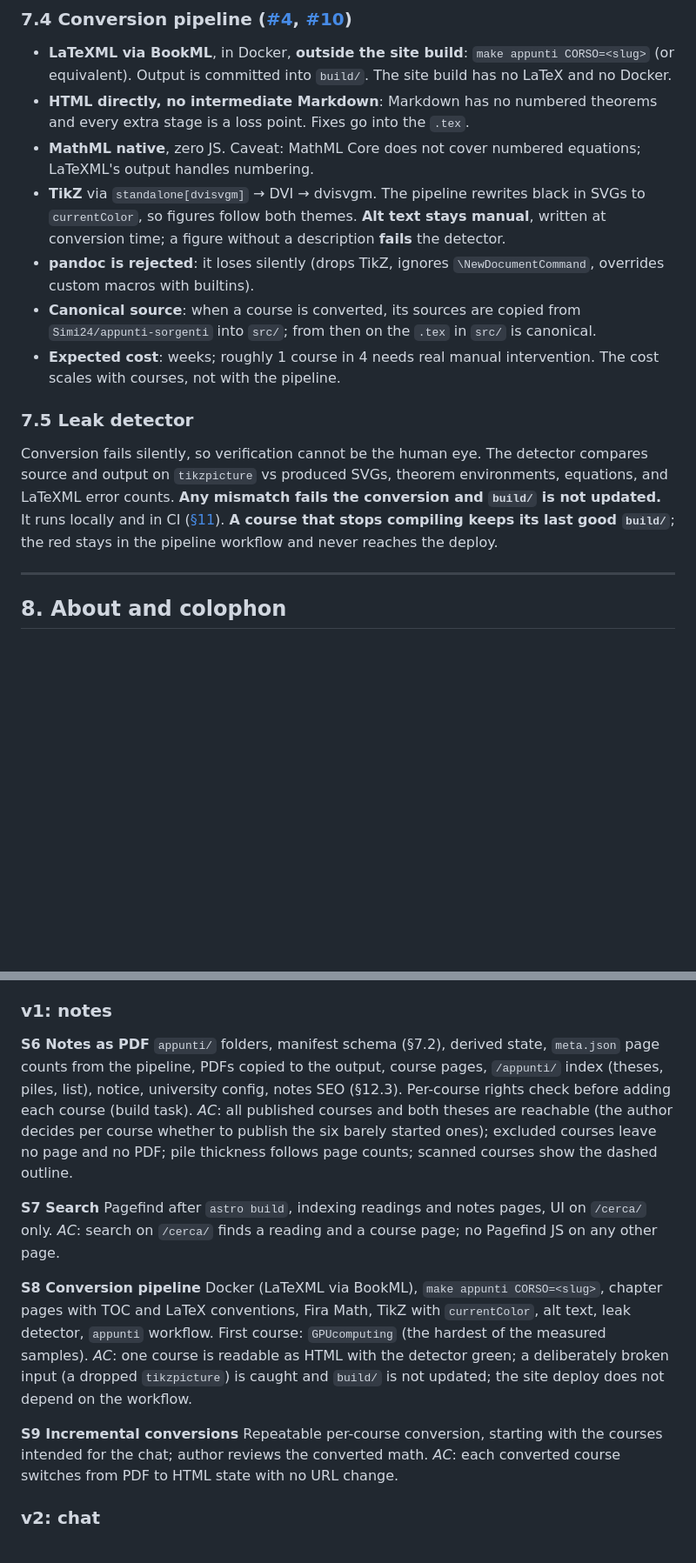
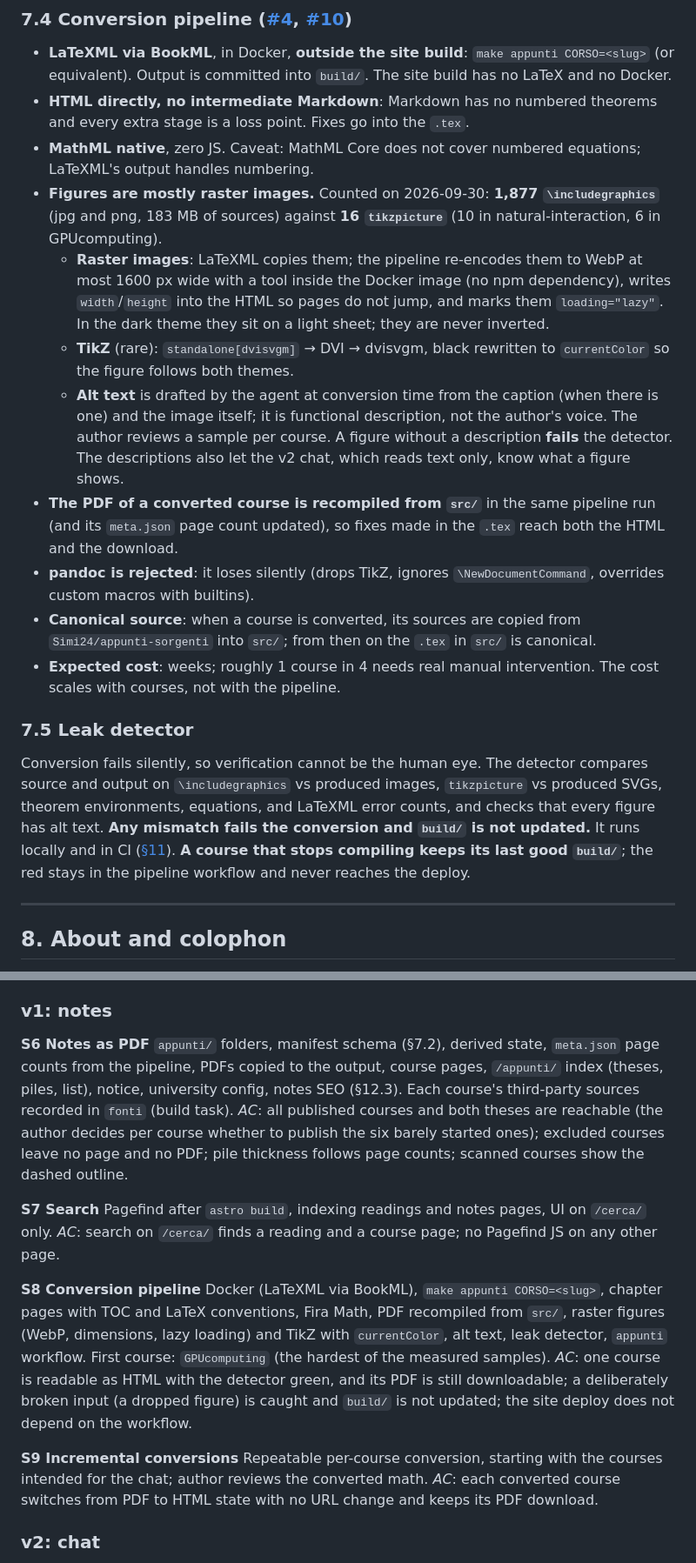
Before and after one commit to Simi24/simonepetta.com, a Markdown page: SPEC.md, 2 parts joined by grey strips. Shown at 87% size. Drawn GitHub-style; blank space fills up the shorter version.

Commit message:
docs: 📝 raster figures, attribution with removal on request, PDF kept in every state

```diff
--- a/SPEC.md
+++ b/SPEC.md
@@ -239,13 +242,17 @@ Contract: [`docs/prototype/scrivania.html`](https://github.com/Simi24/simonepett
 - **LaTeXML via BookML**, in Docker, **outside the site build**: `make appunti CORSO=<slug>` (or equivalent). Output is committed into `build/`. The site build has no LaTeX and no Docker.
 - **HTML directly, no intermediate Markdown**: Markdown has no numbered theorems and every extra stage is a loss point. Fixes go into the `.tex`.
 - **MathML native**, zero JS. Caveat: MathML Core does not cover numbered equations; LaTeXML's output handles numbering.
-- **TikZ** via `standalone[dvisvgm]` → DVI → dvisvgm. The pipeline rewrites black in SVGs to `currentColor`, so figures follow both themes. **Alt text stays manual**, written at conversion time; a figure without a description **fails** the detector.
+- **Figures are mostly raster images.** Counted on 2026-09-30: **1,877 `\includegraphics`** (jpg and png, 183 MB of sources) against **16 `tikzpicture`** (10 in natural-interaction, 6 in GPUcomputing).
+  - **Raster images**: LaTeXML copies them; the pipeline re-encodes them to WebP at most 1600 px wide with a tool inside the Docker image (no npm dependency), writes `width`/`height` into the HTML so pages do not jump, and marks them `loading="lazy"`. In the dark theme they sit on a light sheet; they are never inverted.
+  - **TikZ** (rare): `standalone[dvisvgm]` → DVI → dvisvgm, black rewritten to `currentColor` so the figure follows both themes.
+  - **Alt text** is drafted by the agent at conversion time from the caption (when there is one) and the image itself; it is functional description, not the author's voice. The author reviews a sample per course. A figure without a description **fails** the detector. The descriptions also let the v2 chat, which reads text only, know what a figure shows.
+- **The PDF of a converted course is recompiled from `src/`** in the same pipeline run (and its `meta.json` page count updated), so fixes made in the `.tex` reach both the HTML and the download.
 - **pandoc is rejected**: it loses silently (drops TikZ, ignores `\NewDocumentCommand`, overrides custom macros with builtins).
 - **Canonical source**: when a course is converted, its sources are copied from `Simi24/appunti-sorgenti` into `src/`; from then on the `.tex` in `src/` is canonical.
 - **Expected cost**: weeks; roughly 1 course in 4 needs real manual intervention. The cost scales with courses, not with the pipeline.
 
 ### 7.5 Leak detector
-Conversion fails silently, so verification cannot be the human eye. The detector compares source and output on `tikzpicture` vs produced SVGs, theorem environments, equations, and LaTeXML error counts. **Any mismatch fails the conversion and `build/` is not updated.** It runs locally and in CI ([§11](#11-build-and-deploy)). **A course that stops compiling keeps its last good `build/`**; the red stays in the pipeline workflow and never reaches the deploy.
+Conversion fails silently, so verification cannot be the human eye. The detector compares source and output on `\includegraphics` vs produced images, `tikzpicture` vs produced SVGs, theorem environments, equations, and LaTeXML error counts, and checks that every figure has alt text. **Any mismatch fails the conversion and `build/` is not updated.** It runs locally and in CI ([§11](#11-build-and-deploy)). **A course that stops compiling keeps its last good `build/`**; the red stays in the pipeline workflow and never reaches the deploy.
 
 ---
 
@@ -441,7 +448,7 @@ Replace `minimal-portfolio` on Vercel with a redirect-only deployment (its old c
 ### v1: notes
 
 **S6 Notes as PDF**
-`appunti/` folders, manifest schema (§7.2), derived state, `meta.json` page counts from the pipeline, PDFs copied to the output, course pages, `/appunti/` index (theses, piles, list), notice, university config, notes SEO (§12.3). Per-course rights check before adding each course (build task).
+`appunti/` folders, manifest schema (§7.2), derived state, `meta.json` page counts from the pipeline, PDFs copied to the output, course pages, `/appunti/` index (theses, piles, list), notice, university config, notes SEO (§12.3). Each course's third-party sources recorded in `fonti` (build task).
 *AC*: all published courses and both theses are reachable (the author decides per course whether to publish the six barely started ones); excluded courses leave no page and no PDF; pile thickness follows page counts; scanned courses show the dashed outline.
 
 **S7 Search**
@@ -449,12 +456,12 @@ Pagefind after `astro build`, indexing readings and notes pages, UI on `/cerca/`
 *AC*: search on `/cerca/` finds a reading and a course page; no Pagefind JS on any other page.
 
 **S8 Conversion pipeline**
-Docker (LaTeXML via BookML), `make appunti CORSO=<slug>`, chapter pages with TOC and LaTeX conventions, Fira Math, TikZ with `currentColor`, alt text, leak detector, `appunti` workflow. First course: `GPUcomputing` (the hardest of the measured samples).
-*AC*: one course is readable as HTML with the detector green; a deliberately broken input (a dropped `tikzpicture`) is caught and `build/` is not updated; the site deploy does not depend on the workflow.
+Docker (LaTeXML via BookML), `make appunti CORSO=<slug>`, chapter pages with TOC and LaTeX conventions, Fira Math, PDF recompiled from `src/`, raster figures (WebP, dimensions, lazy loading) and TikZ with `currentColor`, alt text, leak detector, `appunti` workflow. First course: `GPUcomputing` (the hardest of the measured samples).
+*AC*: one course is readable as HTML with the detector green, and its PDF is still downloadable; a deliberately broken input (a dropped figure) is caught and `build/` is not updated; the site deploy does not depend on the workflow.
 
 **S9 Incremental conversions**
 Repeatable per-course conversion, starting with the courses intended for the chat; author reviews the converted math.
-*AC*: each converted course switches from PDF to HTML state with no URL change.
+*AC*: each converted course switches from PDF to HTML state with no URL change and keeps its PDF download.
 
 ### v2: chat
 
```
Also changed, not shown: other parts of SPEC.md (+13 -5 lines).
